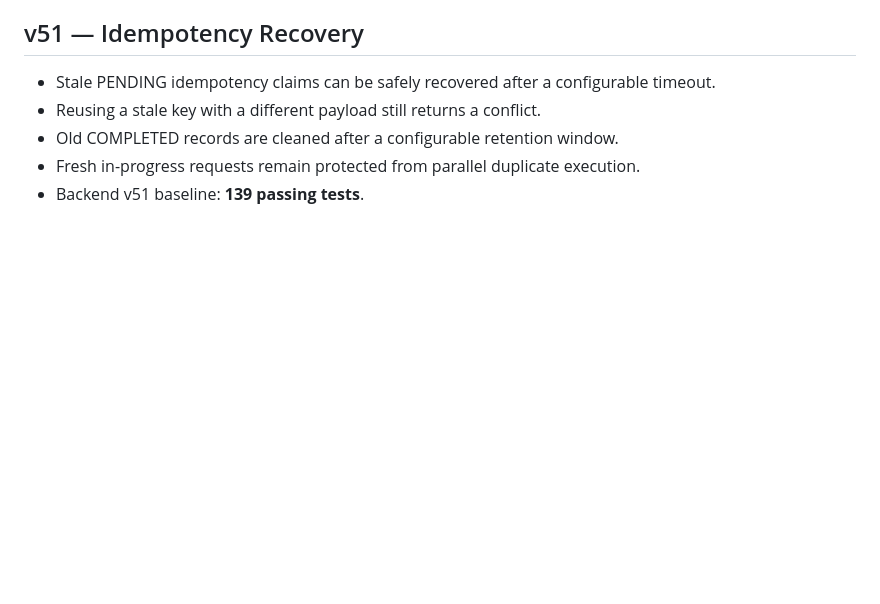
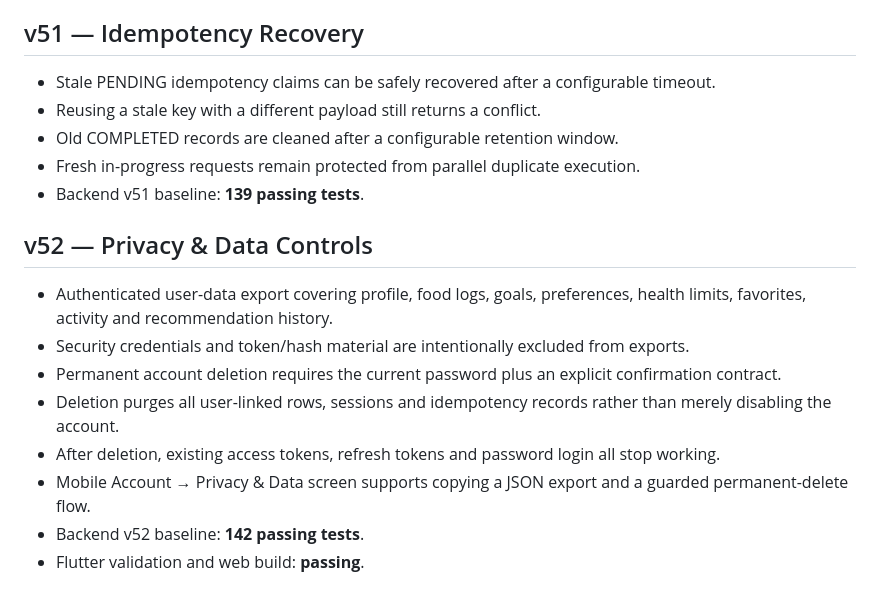
Before and after one commit to elr7aal/wazen-app, a Markdown page: README.md, the part around the change. Rendered like a GitHub page; blank space fills up the shorter version.

Commit message:
Document WAZEN v52 privacy and data controls

```diff
--- a/README.md
+++ b/README.md
@@ -371,3 +371,14 @@ Unified Add Food flow:
 - Old COMPLETED records are cleaned after a configurable retention window.
 - Fresh in-progress requests remain protected from parallel duplicate execution.
 - Backend v51 baseline: **139 passing tests**.
+
+
+## v52 — Privacy & Data Controls
+- Authenticated user-data export covering profile, food logs, goals, preferences, health limits, favorites, activity and recommendation history.
+- Security credentials and token/hash material are intentionally excluded from exports.
+- Permanent account deletion requires the current password plus an explicit confirmation contract.
+- Deletion purges all user-linked rows, sessions and idempotency records rather than merely disabling the account.
+- After deletion, existing access tokens, refresh tokens and password login all stop working.
+- Mobile Account → Privacy & Data screen supports copying a JSON export and a guarded permanent-delete flow.
+- Backend v52 baseline: **142 passing tests**.
+- Flutter validation and web build: **passing**.
```
